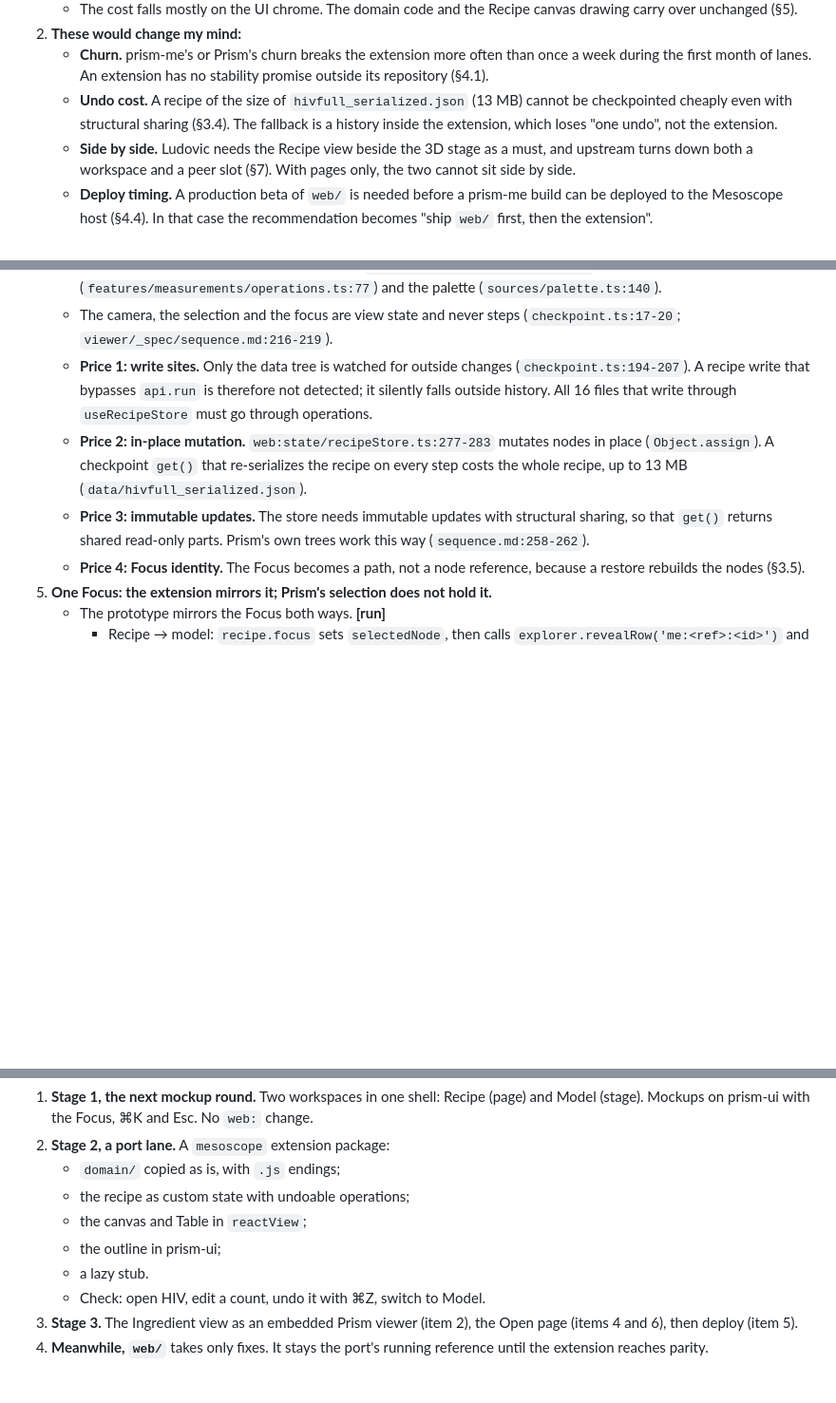
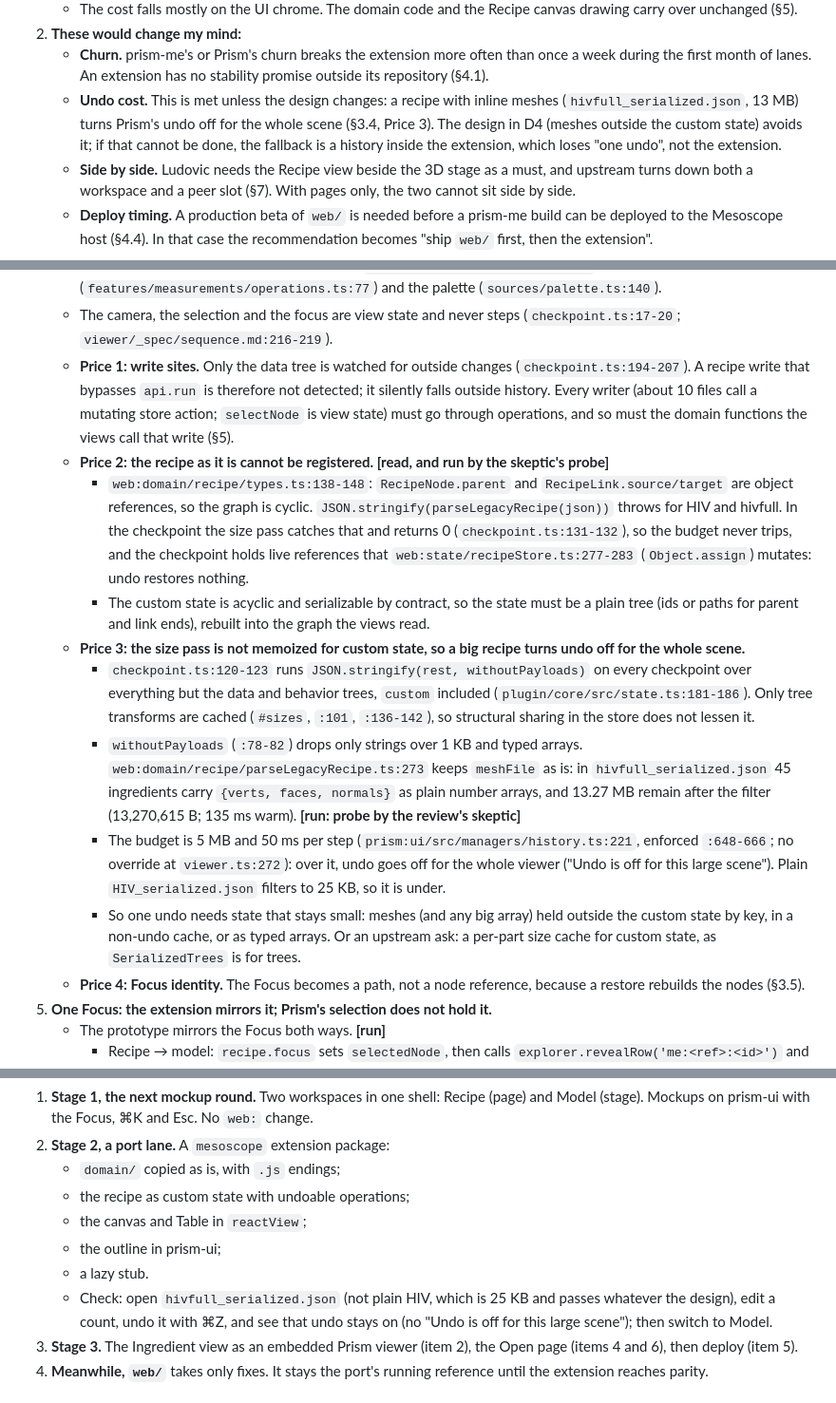
Before and after one commit to corredD/mesoscope, a Markdown page: web/_spec/architecture.md, 3 parts joined by grey strips. Shown at 95% size. Rendered like a GitHub page; blank space fills up the shorter version.

Commit message:
architecture: M1/X1/X2, one undo needs a small acyclic custom state (checkpoint size pass), the check uses hivfull
Co-Authored-By: Claude Opus 5.5 <noreply@anthropic.com>

```diff
--- a/web/_spec/architecture.md
+++ b/web/_spec/architecture.md
@@ -34,8 +34,9 @@ then switch to Model and build and look at the mesoscale model, with one Focus,
 2. **These would change my mind:**
    - **Churn.** prism-me's or Prism's churn breaks the extension more often than once a week during the first month of
      lanes. An extension has no stability promise outside its repository (§4.1).
-   - **Undo cost.** A recipe of the size of `hivfull_serialized.json` (13 MB) cannot be checkpointed cheaply even with
-     structural sharing (§3.4). The fallback is a history inside the extension, which loses "one undo", not the
+   - **Undo cost.** This is met unless the design changes: a recipe with inline meshes (`hivfull_serialized.json`, 13 MB)
+     turns Prism's undo off for the whole scene (§3.4, Price 3). The design in D4 (meshes outside the custom state) avoids
+     it; if that cannot be done, the fallback is a history inside the extension, which loses "one undo", not the
      extension.
    - **Side by side.** Ludovic needs the Recipe view beside the 3D stage as a must, and upstream turns down both a
      workspace and a peer slot (§7). With pages only, the two cannot sit side by side.
@@ -131,13 +132,30 @@ then switch to Model and build and look at the mesoscale model, with one Focus,
    - The camera, the selection and the focus are view state and never steps (`checkpoint.ts:17-20`;
      `viewer/_spec/sequence.md:216-219`).
    - **Price 1: write sites.** Only the data tree is watched for outside changes (`checkpoint.ts:194-207`). A recipe
-     write that bypasses `api.run` is therefore not detected; it silently falls outside history. All 16 files that
-     write through `useRecipeStore` must go through operations.
-   - **Price 2: in-place mutation.** `web:state/recipeStore.ts:277-283` mutates nodes in place (`Object.assign`). A
-     checkpoint `get()` that re-serializes the recipe on every step costs the whole recipe, up to 13 MB
-     (`data/hivfull_serialized.json`).
-   - **Price 3: immutable updates.** The store needs immutable updates with structural sharing, so that `get()`
-     returns shared read-only parts. Prism's own trees work this way (`sequence.md:258-262`).
+     write that bypasses `api.run` is therefore not detected; it silently falls outside history. Every writer (about 10 files call
+     a mutating store action; `selectNode` is view state) must go through operations, and so must the domain functions
+     the views call that write (§5).
+   - **Price 2: the recipe as it is cannot be registered. [read, and run by the skeptic's probe]**
+     - `web:domain/recipe/types.ts:138-148`: `RecipeNode.parent` and `RecipeLink.source/target` are object references,
+       so the graph is cyclic. `JSON.stringify(parseLegacyRecipe(json))` throws for HIV and hivfull. In the checkpoint
+       the size pass catches that and returns 0 (`checkpoint.ts:131-132`), so the budget never trips, and the
+       checkpoint holds live references that `web:state/recipeStore.ts:277-283` (`Object.assign`) mutates: undo
+       restores nothing.
+     - The custom state is acyclic and serializable by contract, so the state must be a plain tree (ids or paths for
+       parent and link ends), rebuilt into the graph the views read.
+   - **Price 3: the size pass is not memoized for custom state, so a big recipe turns undo off for the whole scene.**
+     - `checkpoint.ts:120-123` runs `JSON.stringify(rest, withoutPayloads)` on every checkpoint over everything but
+       the data and behavior trees, `custom` included (`plugin/core/src/state.ts:181-186`). Only tree transforms are
+       cached (`#sizes`, `:101`, `:136-142`), so structural sharing in the store does not lessen it.
+     - `withoutPayloads` (`:78-82`) drops only strings over 1 KB and typed arrays. `web:domain/recipe/parseLegacyRecipe.ts:273`
+       keeps `meshFile` as is: in `hivfull_serialized.json` 45 ingredients carry `{verts, faces, normals}` as plain number
+       arrays, and 13.27 MB remain after the filter (13,270,615 B; 135 ms warm). **[run: probe by the review's skeptic]**
+     - The budget is 5 MB and 50 ms per step (`prism:ui/src/managers/history.ts:221`, enforced `:648-666`; no override at
+       `viewer.ts:272`): over it, undo goes off for the whole viewer ("Undo is off for this large scene"). Plain
+       `HIV_serialized.json` filters to 25 KB, so it is under.
+     - So one undo needs state that stays small: meshes (and any big array) held outside the custom state by key, in a
+       non-undo cache, or as typed arrays. Or an upstream ask: a per-part size cache for custom state, as
+       `SerializedTrees` is for trees.
    - **Price 4: Focus identity.** The Focus becomes a path, not a node reference, because a restore rebuilds the nodes
      (§3.5).
 5. **One Focus: the extension mirrors it; Prism's selection does not hold it.**
@@ -304,7 +322,8 @@ Lines in `web:`, TS/TSX not counting tests, total 9,424; CSS separate.
    - the canvas and Table in `reactView`;
    - the outline in prism-ui;
    - a lazy stub.
-   - Check: open HIV, edit a count, undo it with ⌘Z, switch to Model.
+   - Check: open `hivfull_serialized.json` (not plain HIV, which is 25 KB and passes whatever the design), edit a count,
+     undo it with ⌘Z, and see that undo stays on (no "Undo is off for this large scene"); then switch to Model.
 3. **Stage 3.** The Ingredient view as an embedded Prism viewer (item 2), the Open page (items 4 and 6), then deploy
    (item 5).
 4. **Meanwhile, `web/`** takes only fixes. It stays the port's running reference until the extension reaches parity.
```
Also changed, not shown: other parts of web/_spec/architecture.md (+1 -1 lines).
